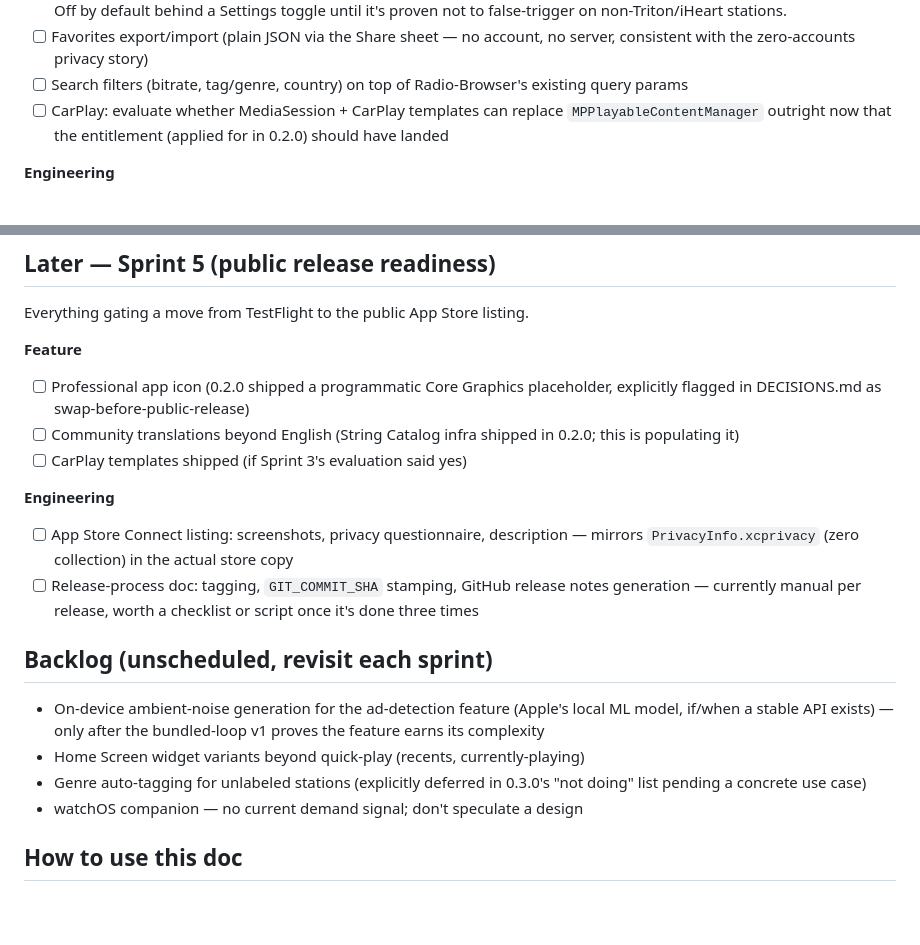
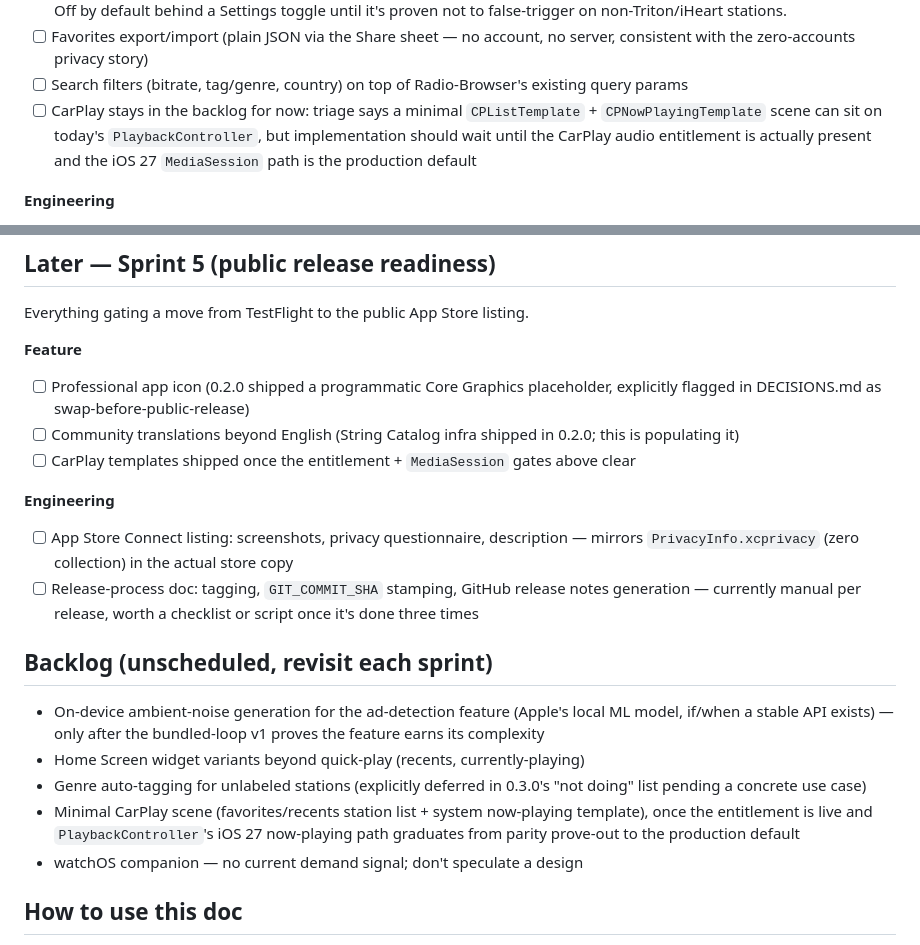
Before and after one commit to cascadiacollections/shoutkit, a Markdown page: docs/ROADMAP.md, 2 parts joined by grey strips. Rendered like a GitHub page; blank space fills up the shorter version.

```diff
--- a/docs/ROADMAP.md
+++ b/docs/ROADMAP.md
@@ -51,9 +51,11 @@ in an otherwise deliberately dumb-pipe player, so scope it tightly.
       consistent with the zero-accounts privacy story)
 - [ ] Search filters (bitrate, tag/genre, country) on top of Radio-Browser's existing query
       params
-- [ ] CarPlay: evaluate whether MediaSession + CarPlay templates can replace
-      `MPPlayableContentManager` outright now that the entitlement (applied for in 0.2.0)
-      should have landed
+- [ ] CarPlay stays in the backlog for now: triage says a minimal
+      `CPListTemplate` + `CPNowPlayingTemplate` scene can sit on today's
+      `PlaybackController`, but implementation should wait until the CarPlay
+      audio entitlement is actually present and the iOS 27 `MediaSession` path
+      is the production default
 
 **Engineering**
 - [ ] Make the headless-test CodeSign workaround (`xattr -cr` + ad-hoc `codesign` +
@@ -96,7 +98,7 @@ Everything gating a move from TestFlight to the public App Store listing.
       explicitly flagged in DECISIONS.md as swap-before-public-release)
 - [ ] Community translations beyond English (String Catalog infra shipped in 0.2.0;
       this is populating it)
-- [ ] CarPlay templates shipped (if Sprint 3's evaluation said yes)
+- [ ] CarPlay templates shipped once the entitlement + `MediaSession` gates above clear
 
 **Engineering**
 - [ ] App Store Connect listing: screenshots, privacy questionnaire, description —
@@ -113,6 +115,9 @@ Everything gating a move from TestFlight to the public App Store listing.
 - Home Screen widget variants beyond quick-play (recents, currently-playing)
 - Genre auto-tagging for unlabeled stations (explicitly deferred in 0.3.0's "not doing" list
   pending a concrete use case)
+- Minimal CarPlay scene (favorites/recents station list + system now-playing template), once the
+  entitlement is live and `PlaybackController`'s iOS 27 now-playing path graduates from parity
+  prove-out to the production default
 - watchOS companion — no current demand signal; don't speculate a design
 
 ## How to use this doc
```
Also changed, not shown: DECISIONS.md (+19 -0 lines), docs/releases/0.3.0.md (+9 -3 lines).
